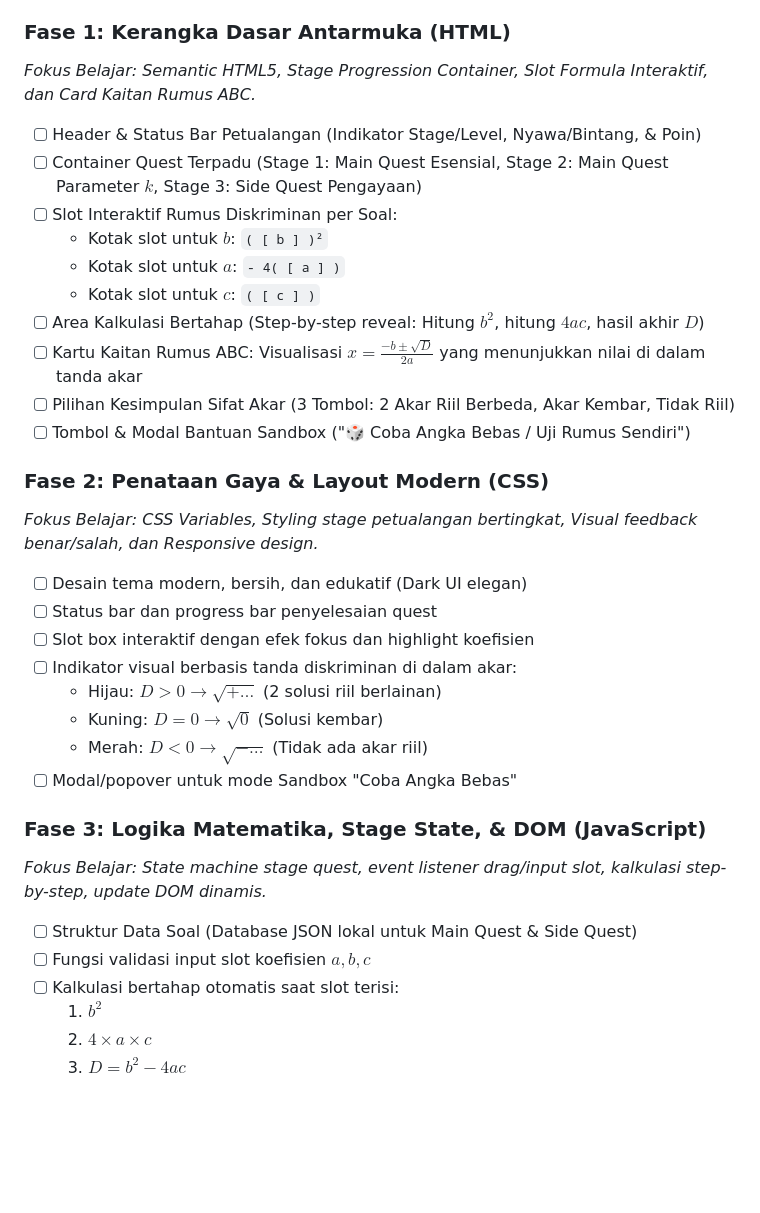
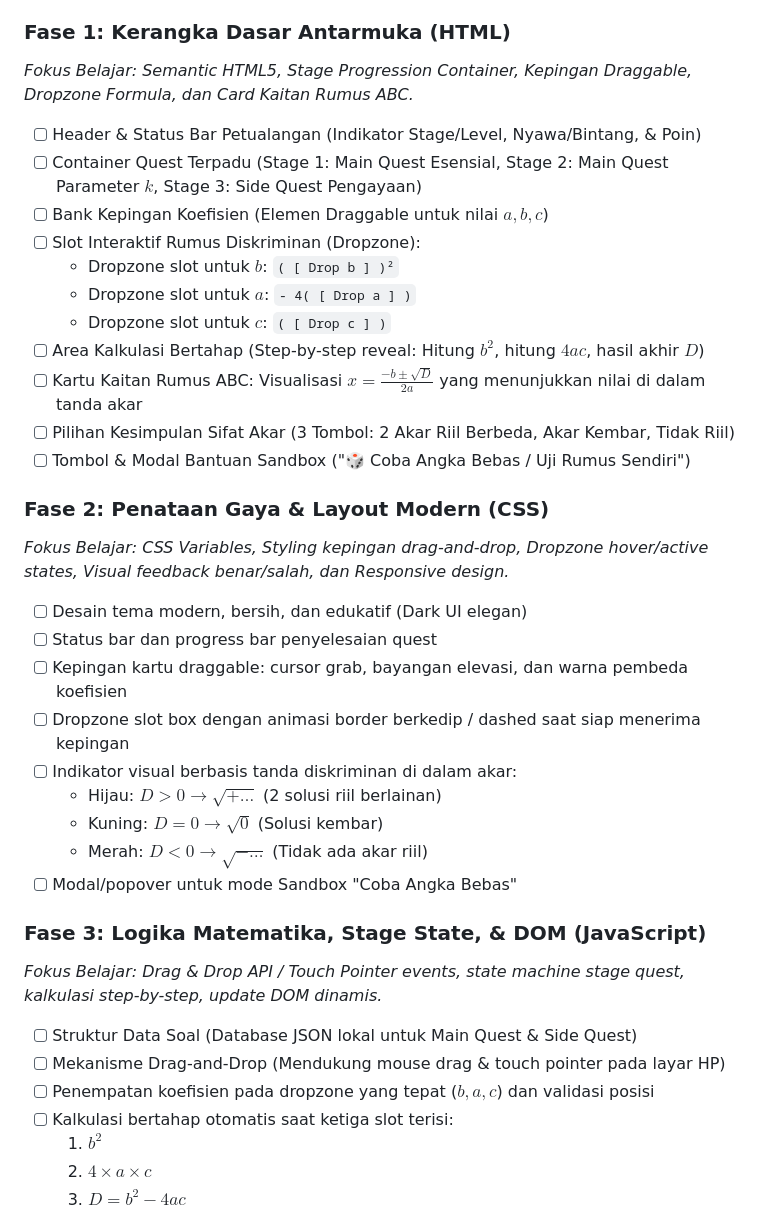
Before and after one commit to fakhri24/persamaan-kuadrat-p2, a Markdown page: PLAN.md, the part around the change. Drawn GitHub-style; blank space fills up the shorter version.

Commit message:
docs: tambahkan spesifikasi Drag-and-Drop dengan dukungan touch pointer

```diff
--- a/PLAN.md
+++ b/PLAN.md
@@ -27,23 +27,25 @@ Dokumen ini melacak daftar tugas, tahapan implementasi bertahap, dan progres fit
 - [x] Inisialisasi remote repository GitHub dan branching GitHub Pages (https://fakhri24.github.io/persamaan-kuadrat-p2/)
 
 ### Fase 1: Kerangka Dasar Antarmuka (HTML)
-*Fokus Belajar: Semantic HTML5, Stage Progression Container, Slot Formula Interaktif, dan Card Kaitan Rumus ABC.*
+*Fokus Belajar: Semantic HTML5, Stage Progression Container, Kepingan Draggable, Dropzone Formula, dan Card Kaitan Rumus ABC.*
 - [ ] Header & Status Bar Petualangan (Indikator Stage/Level, Nyawa/Bintang, & Poin)
 - [ ] Container Quest Terpadu (Stage 1: Main Quest Esensial, Stage 2: Main Quest Parameter $k$, Stage 3: Side Quest Pengayaan)
-- [ ] Slot Interaktif Rumus Diskriminan per Soal:
-  - Kotak slot untuk $b$: `( [ b ] )²`
-  - Kotak slot untuk $a$: `- 4( [ a ] )`
-  - Kotak slot untuk $c$: `( [ c ] )`
+- [ ] Bank Kepingan Koefisien (Elemen Draggable untuk nilai $a, b, c$)
+- [ ] Slot Interaktif Rumus Diskriminan (Dropzone):
+  - Dropzone slot untuk $b$: `( [ Drop b ] )²`
+  - Dropzone slot untuk $a$: `- 4( [ Drop a ] )`
+  - Dropzone slot untuk $c$: `( [ Drop c ] )`
 - [ ] Area Kalkulasi Bertahap (Step-by-step reveal: Hitung $b^2$, hitung $4ac$, hasil akhir $D$)
 - [ ] Kartu Kaitan Rumus ABC: Visualisasi $x = \frac{-b \pm \sqrt{D}}{2a}$ yang menunjukkan nilai di dalam tanda akar
 - [ ] Pilihan Kesimpulan Sifat Akar (3 Tombol: 2 Akar Riil Berbeda, Akar Kembar, Tidak Riil)
 - [ ] Tombol & Modal Bantuan Sandbox ("🎲 Coba Angka Bebas / Uji Rumus Sendiri")
 
 ### Fase 2: Penataan Gaya & Layout Modern (CSS)
-*Fokus Belajar: CSS Variables, Styling stage petualangan bertingkat, Visual feedback benar/salah, dan Responsive design.*
+*Fokus Belajar: CSS Variables, Styling kepingan drag-and-drop, Dropzone hover/active states, Visual feedback benar/salah, dan Responsive design.*
 - [ ] Desain tema modern, bersih, dan edukatif (Dark UI elegan)
 - [ ] Status bar dan progress bar penyelesaian quest
-- [ ] Slot box interaktif dengan efek fokus dan highlight koefisien
+- [ ] Kepingan kartu draggable: cursor grab, bayangan elevasi, dan warna pembeda koefisien
+- [ ] Dropzone slot box dengan animasi border berkedip / dashed saat siap menerima kepingan
 - [ ] Indikator visual berbasis tanda diskriminan di dalam akar:
   - Hijau: $D > 0 \rightarrow \sqrt{+ \dots}$ (2 solusi riil berlainan)
   - Kuning: $D = 0 \rightarrow \sqrt{0}$ (Solusi kembar)
@@ -51,10 +53,11 @@ Dokumen ini melacak daftar tugas, tahapan implementasi bertahap, dan progres fit
 - [ ] Modal/popover untuk mode Sandbox "Coba Angka Bebas"
 
 ### Fase 3: Logika Matematika, Stage State, & DOM (JavaScript)
-*Fokus Belajar: State machine stage quest, event listener drag/input slot, kalkulasi step-by-step, update DOM dinamis.*
+*Fokus Belajar: Drag & Drop API / Touch Pointer events, state machine stage quest, kalkulasi step-by-step, update DOM dinamis.*
 - [ ] Struktur Data Soal (Database JSON lokal untuk Main Quest & Side Quest)
-- [ ] Fungsi validasi input slot koefisien $a, b, c$
-- [ ] Kalkulasi bertahap otomatis saat slot terisi:
+- [ ] Mekanisme Drag-and-Drop (Mendukung mouse drag & touch pointer pada layar HP)
+- [ ] Penempatan koefisien pada dropzone yang tepat ($b, a, c$) dan validasi posisi
+- [ ] Kalkulasi bertahap otomatis saat ketiga slot terisi:
   1. $b^2$
   2. $4 \times a \times c$
   3. $D = b^2 - 4ac$
```
Also changed, not shown: AGENTS.md (+1 -0 lines).
